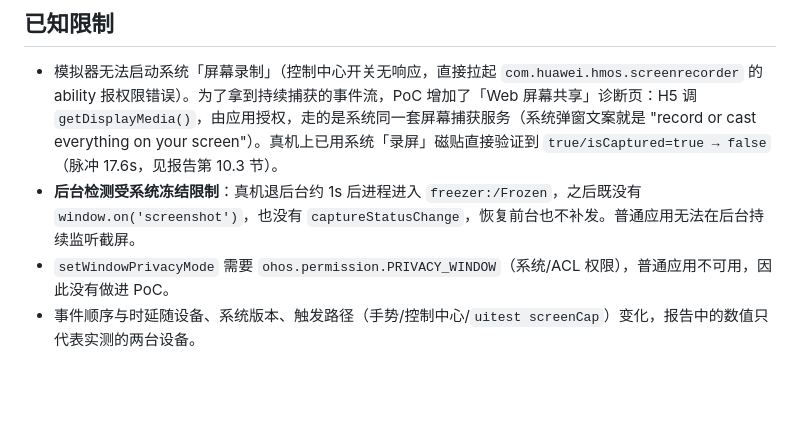
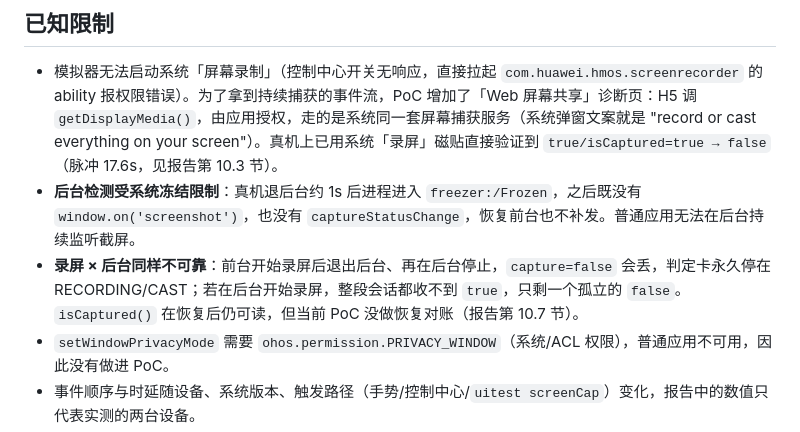
Before and after one commit to xinthink/capture-probe, a Markdown page: README.md, the part around the change. Rendered like a GitHub page; blank space fills up the shorter version.

```diff
--- a/README.md
+++ b/README.md
@@ -87,6 +87,7 @@ hdc shell "hilog -T CaptureProbe -x"
 
 - 模拟器无法启动系统「屏幕录制」（控制中心开关无响应，直接拉起 `com.huawei.hmos.screenrecorder` 的 ability 报权限错误）。为了拿到持续捕获的事件流，PoC 增加了「Web 屏幕共享」诊断页：H5 调 `getDisplayMedia()`，由应用授权，走的是系统同一套屏幕捕获服务（系统弹窗文案就是 "record or cast everything on your screen"）。真机上已用系统「录屏」磁贴直接验证到 `true/isCaptured=true → false`（脉冲 17.6s，见报告第 10.3 节）。
 - **后台检测受系统冻结限制**：真机退后台约 1s 后进程进入 `freezer:/Frozen`，之后既没有 `window.on('screenshot')`，也没有 `captureStatusChange`，恢复前台也不补发。普通应用无法在后台持续监听截屏。
+- **录屏 × 后台同样不可靠**：前台开始录屏后退出后台、再在后台停止，`capture=false` 会丢，判定卡永久停在 RECORDING/CAST；若在后台开始录屏，整段会话都收不到 `true`，只剩一个孤立的 `false`。`isCaptured()` 在恢复后仍可读，但当前 PoC 没做恢复对账（报告第 10.7 节）。
 - `setWindowPrivacyMode` 需要 `ohos.permission.PRIVACY_WINDOW`（系统/ACL 权限），普通应用不可用，因此没有做进 PoC。
 - 事件顺序与时延随设备、系统版本、触发路径（手势/控制中心/`uitest screenCap`）变化，报告中的数值只代表实测的两台设备。
 - 工程当前已在本机 `build-profile.json5` 写入调试签名（由 `devecocli signature generate` 生成），因此可以直接 `devecocli run --device <serial>`。该配置含绝对路径与账号信息，**不随仓库提交**；新克隆的仓库需要重新生成。
```
Also changed, not shown: docs/report.md (+48 -0 lines), docs/screenshots/real-bg-start.png (added), docs/screenshots/real-stuck-verdict.png (added).
